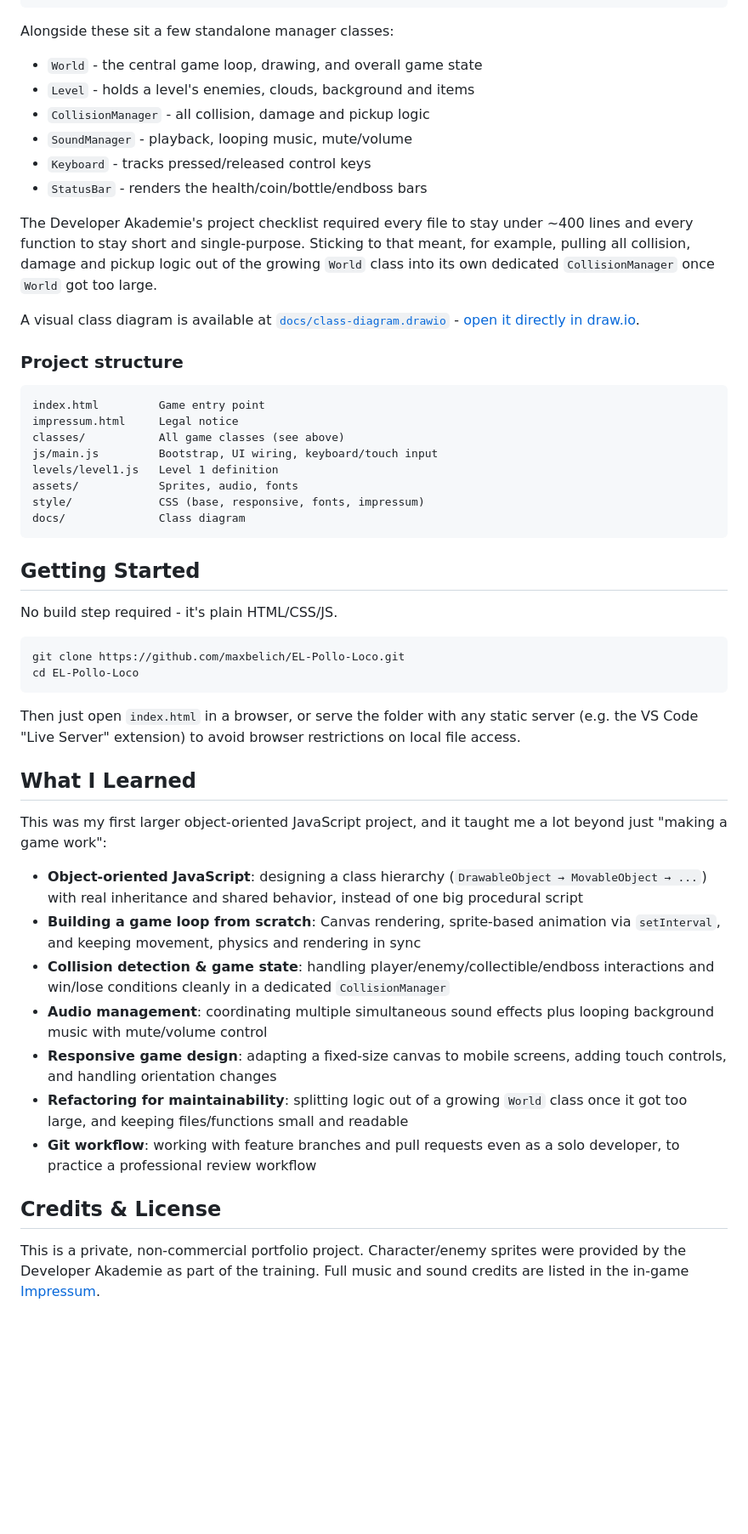
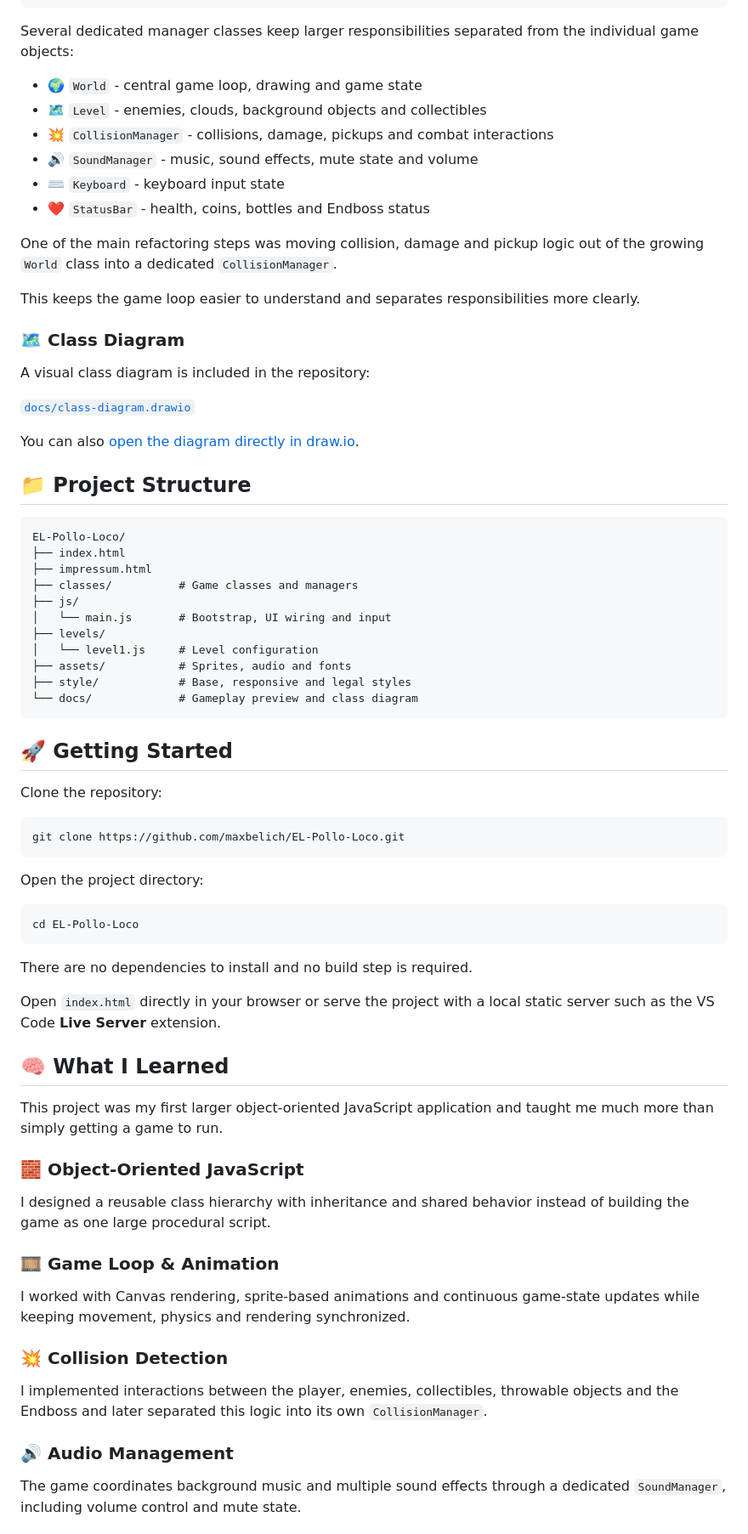
Before and after one commit to maxbelich/EL-Pollo-Loco, a Markdown page: README.md, the part around one of its changes. Shown at 85% size. GitHub-like rendering; blank space fills up the shorter version.

Commit message:
Revise README for improved clarity and presentation
Updated README to enhance formatting, add emojis, and clarify project details.

````diff
--- a/README.md
+++ b/README.md
@@ -63,55 +75,78 @@ DrawableObject
     └── CollectibleObject
 ```
 
-Alongside these sit a few standalone manager classes:
+Several dedicated manager classes keep larger responsibilities separated from the individual game objects:
 
-- `World` - the central game loop, drawing, and overall game state
-- `Level` - holds a level's enemies, clouds, background and items
-- `CollisionManager` - all collision, damage and pickup logic
-- `SoundManager` - playback, looping music, mute/volume
-- `Keyboard` - tracks pressed/released control keys
-- `StatusBar` - renders the health/coin/bottle/endboss bars
+- 🌍 `World` - central game loop, drawing and game state
+- 🗺️ `Level` - enemies, clouds, background objects and collectibles
+- 💥 `CollisionManager` - collisions, damage, pickups and combat interactions
+- 🔊 `SoundManager` - music, sound effects, mute state and volume
+- ⌨️ `Keyboard` - keyboard input state
+- ❤️ `StatusBar` - health, coins, bottles and Endboss status
 
-The Developer Akademie's project checklist required every file to stay under ~400 lines and every function to stay short and single-purpose. Sticking to that meant, for example, pulling all collision, damage and pickup logic out of the growing `World` class into its own dedicated `CollisionManager` once `World` got too large.
+One of the main refactoring steps was moving collision, damage and pickup logic out of the growing `World` class into a dedicated `CollisionManager`.
 
-A visual class diagram is available at [`docs/class-diagram.drawio`](docs/class-diagram.drawio) - [open it directly in draw.io](https://app.diagrams.net/#Uhttps%3A%2F%2Fraw.githubusercontent.com%2Fmaxbelich%2FEL-Pollo-Loco%2Fmain%2Fdocs%2Fclass-diagram.drawio).
+This keeps the game loop easier to understand and separates responsibilities more clearly.
 
-### Project structure
+### 🗺️ Class Diagram
 
-```
-index.html         Game entry point
-impressum.html     Legal notice
-classes/           All game classes (see above)
-js/main.js         Bootstrap, UI wiring, keyboard/touch input
-levels/level1.js   Level 1 definition
-assets/            Sprites, audio, fonts
-style/             CSS (base, responsive, fonts, impressum)
-docs/              Class diagram
+A visual class diagram is included in the repository:
+
+[`docs/class-diagram.drawio`](docs/class-diagram.drawio)
+
+You can also [open the diagram directly in draw.io](https://app.diagrams.net/#Uhttps%3A%2F%2Fraw.githubusercontent.com%2Fmaxbelich%2FEL-Pollo-Loco%2Fmain%2Fdocs%2Fclass-diagram.drawio).
+
+## 📁 Project Structure
+
+```text
+EL-Pollo-Loco/
+├── index.html
+├── impressum.html
+├── classes/          # Game classes and managers
+├── js/
+│   └── main.js       # Bootstrap, UI wiring and input
+├── levels/
+│   └── level1.js     # Level configuration
+├── assets/           # Sprites, audio and fonts
+├── style/            # Base, responsive and legal styles
+└── docs/             # Gameplay preview and class diagram
 ```
 
-## Getting Started
+## 🚀 Getting Started
 
-No build step required - it's plain HTML/CSS/JS.
+Clone the repository:
 
 ```bash
 git clone https://github.com/maxbelich/EL-Pollo-Loco.git
+```
+
+Open the project directory:
+
+```bash
 cd EL-Pollo-Loco
 ```
 
-Then just open `index.html` in a browser, or serve the folder with any static server (e.g. the VS Code "Live Server" extension) to avoid browser restrictions on local file access.
+There are no dependencies to install and no build step is required.
 
-## What I Learned
+Open `index.html` directly in your browser or serve the project with a local static server such as the VS Code **Live Server** extension.
 
-This was my first larger object-oriented JavaScript project, and it taught me a lot beyond just "making a game work":
+## 🧠 What I Learned
 
-- **Object-oriented JavaScript**: designing a class hierarchy (`DrawableObject → MovableObject → ...`) with real inheritance and shared behavior, instead of one big procedural script
-- **Building a game loop from scratch**: Canvas rendering, sprite-based animation via `setInterval`, and keeping movement, physics and rendering in sync
-- **Collision detection & game state**: handling player/enemy/collectible/endboss interactions and win/lose conditions cleanly in a dedicated `CollisionManager`
-- **Audio management**: coordinating multiple simultaneous sound effects plus looping background music with mute/volume control
-- **Responsive game design**: adapting a fixed-size canvas to mobile screens, adding touch controls, and handling orientation changes
-- **Refactoring for maintainability**: splitting logic out of a growing `World` class once it got too large, and keeping files/functions small and readable
-- **Git workflow**: working with feature branches and pull requests even as a solo developer, to practice a professional review workflow
+This project was my first larger object-oriented JavaScript application and taught me much more than simply getting a game to run.
 
-## Credits & License
+### 🧱 Object-Oriented JavaScript
 
-This is a private, non-commercial portfolio project. Character/enemy sprites were provided by the Developer Akademie as part of the training. Full music and sound credits are listed in the in-game [Impressum](impressum.html).
+I designed a reusable class hierarchy with inheritance and shared behavior instead of building the game as one large procedural script.
+
+### 🎞️ Game Loop & Animation
+
+I worked with Canvas rendering, sprite-based animations and continuous game-state updates while keeping movement, physics and rendering synchronized.
+
+### 💥 Collision Detection
+
+I implemented interactions between the player, enemies, collectibles, throwable objects and the Endboss and later separated this logic into its own `CollisionManager`.
+
+### 🔊 Audio Management
+
+The game coordinates background music and multiple sound effects through a dedicated `SoundManager`, including volume control and mute state.
+
````
Also changed, not shown: other parts of README.md (+70 -33 lines).
